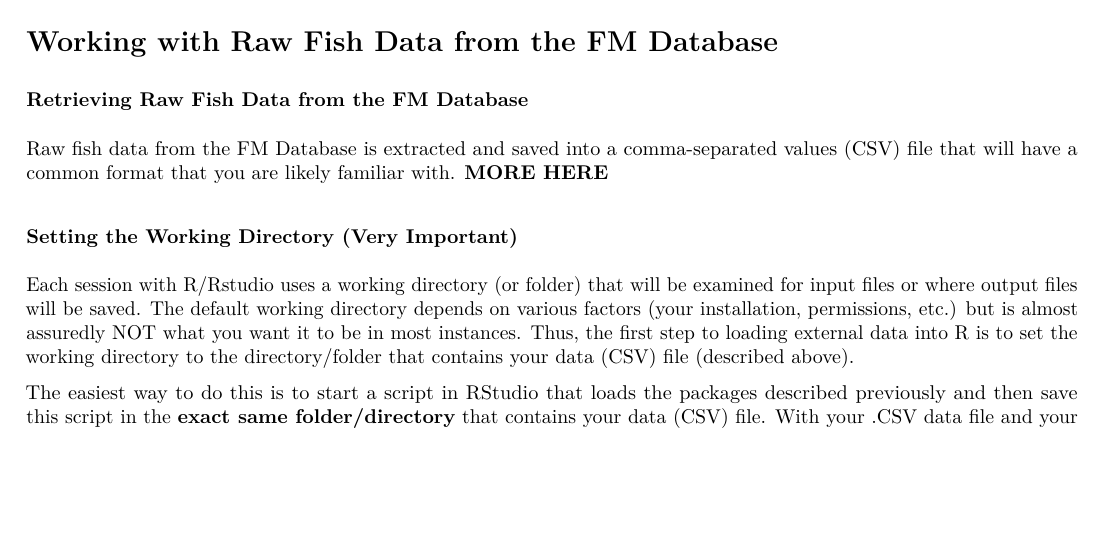
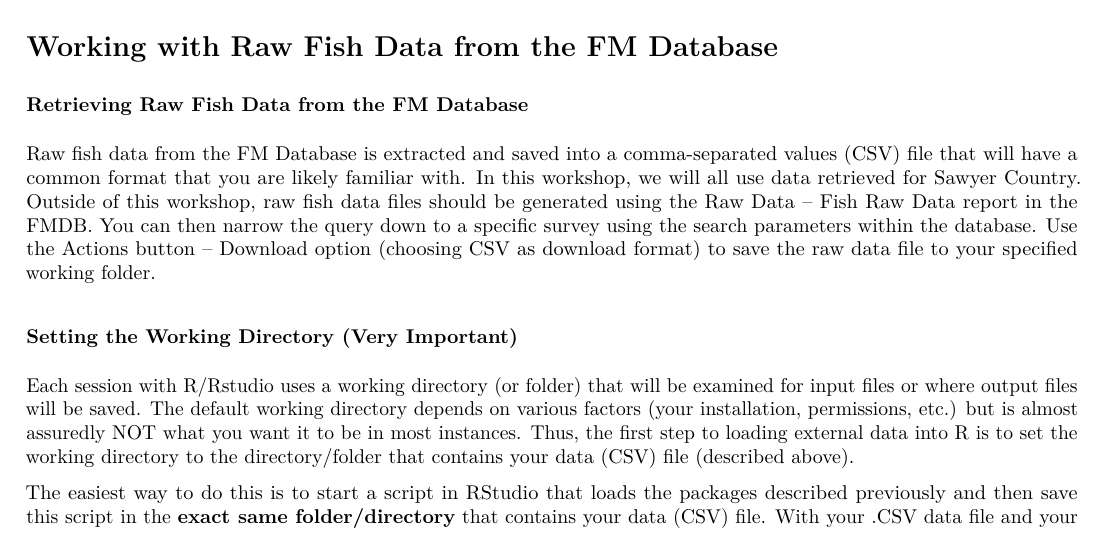
Before and after one commit to droglenc/RcourseWiDNR2016, an R Markdown document (SizeStruc_WT.Rmd): part of page 1 of 14, cut so that both start at the same text, the shorter picture padded with empty space. The pictures show the output file SizeStruc_WT.pdf that the author committed with the source.

Commit message:
Updated size strux walkthrough

```diff
--- a/SizeStruc_WT.Rmd
+++ b/SizeStruc_WT.Rmd
@@ -45,7 +45,7 @@ library(magrittr)    # for %<>%
 
 ### Retrieving Raw Fish Data from the FM Database
 
-Raw fish data from the FM Database is extracted and saved into a comma-separated values (CSV) file that will have a common format that you are likely familiar with.  **MORE HERE**
+Raw fish data from the FM Database is extracted and saved into a comma-separated values (CSV) file that will have a common format that you are likely familiar with.  In this workshop, we will all use data retrieved for Sawyer Country.  Outside of this workshop, raw fish data files should be generated using the Raw Data – Fish Raw Data report in the FMDB.  You can then narrow the query down to a specific survey using the search parameters within the database.  Use the Actions button – Download option (choosing CSV as download format) to save the raw data file to your specified working folder.
 
 ### Setting the Working Directory (Very Important)
 
```
Also changed, not shown: SizeStruc_WT.pdf, SizeStruc_WT.Rmd (2 more changed lines).
